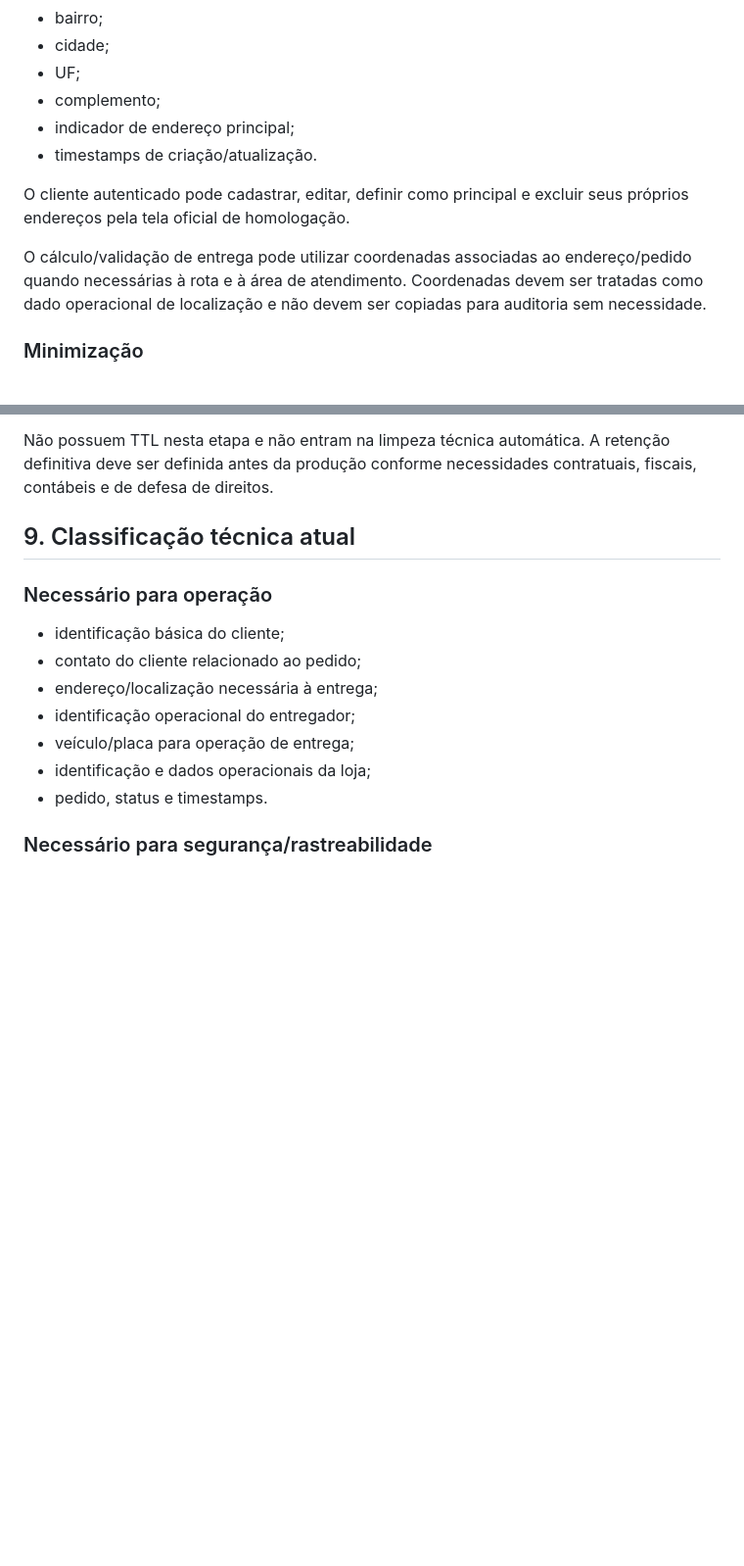
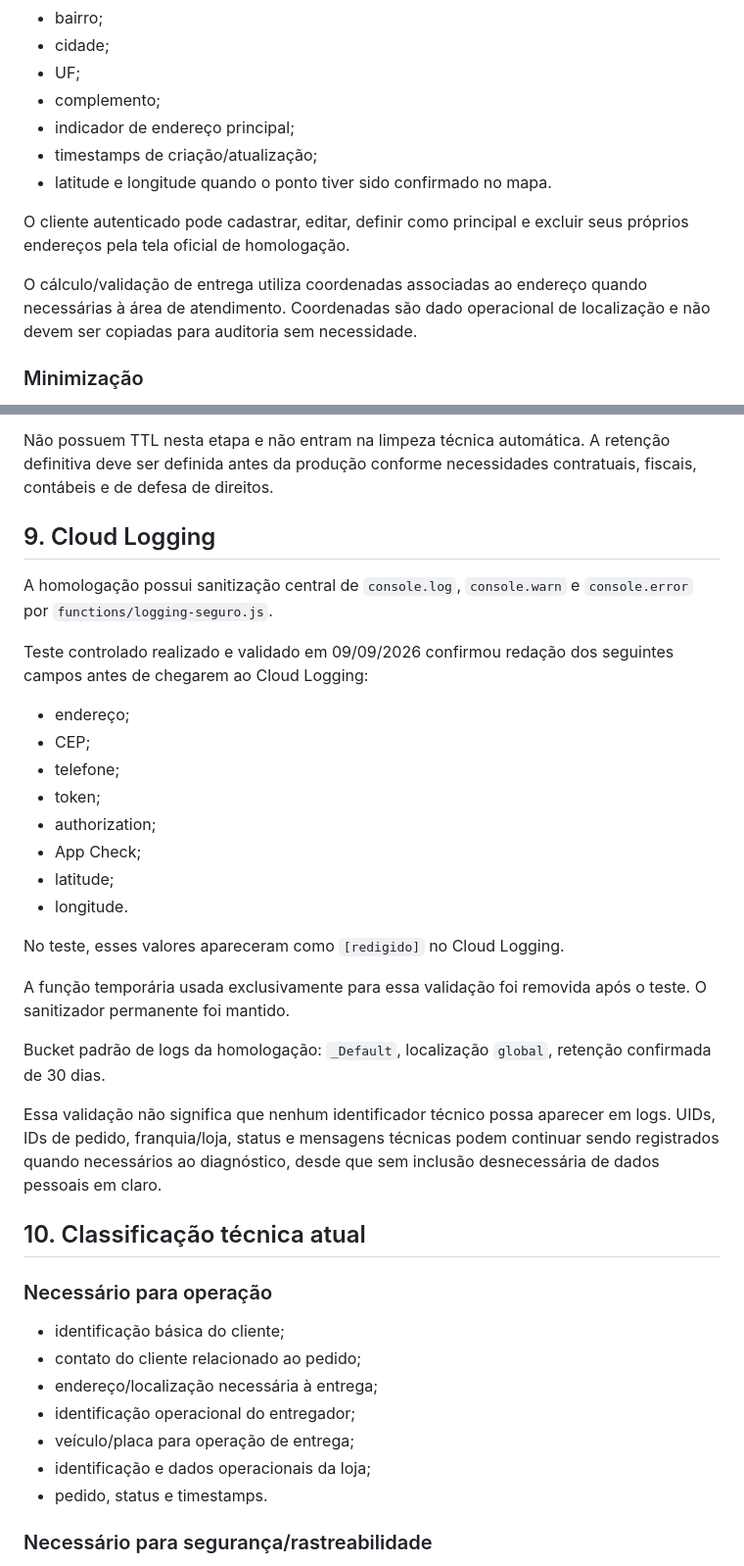
Before and after one commit to 22interliga/interliga_teste, a Markdown page: INVENTARIO-LGPD-INTERFOOD-HOMOLOGACAO.md, 2 parts joined by grey strips. Shown at 98% size. Rendered like a GitHub page; blank space fills up the shorter version.

```diff
--- a/INVENTARIO-LGPD-INTERFOOD-HOMOLOGACAO.md
+++ b/INVENTARIO-LGPD-INTERFOOD-HOMOLOGACAO.md
@@ -35,11 +35,12 @@ A subcoleção `clientes/{uid}/enderecos` pode conter:
 - UF;
 - complemento;
 - indicador de endereço principal;
-- timestamps de criação/atualização.
+- timestamps de criação/atualização;
+- latitude e longitude quando o ponto tiver sido confirmado no mapa.
 
 O cliente autenticado pode cadastrar, editar, definir como principal e excluir seus próprios endereços pela tela oficial de homologação.
 
-O cálculo/validação de entrega pode utilizar coordenadas associadas ao endereço/pedido quando necessárias à rota e à área de atendimento. Coordenadas devem ser tratadas como dado operacional de localização e não devem ser copiadas para auditoria sem necessidade.
+O cálculo/validação de entrega utiliza coordenadas associadas ao endereço quando necessárias à área de atendimento. Coordenadas são dado operacional de localização e não devem ser copiadas para auditoria sem necessidade.
 
 ### Minimização
 No módulo de endereço analisado não há necessidade técnica identificada de CPF, RG ou data de nascimento. Não adicionar esses campos sem finalidade aprovada.
@@ -151,7 +188,29 @@ Fechamentos, comissões congeladas, repasses, situação Pendente/Pago e referê
 
 Não possuem TTL nesta etapa e não entram na limpeza técnica automática. A retenção definitiva deve ser definida antes da produção conforme necessidades contratuais, fiscais, contábeis e de defesa de direitos.
 
-## 9. Classificação técnica atual
+## 9. Cloud Logging
+
+A homologação possui sanitização central de `console.log`, `console.warn` e `console.error` por `functions/logging-seguro.js`.
+
+Teste controlado realizado e validado em 09/09/2026 confirmou redação dos seguintes campos antes de chegarem ao Cloud Logging:
+- endereço;
+- CEP;
+- telefone;
+- token;
+- authorization;
+- App Check;
+- latitude;
+- longitude.
+
+No teste, esses valores apareceram como `[redigido]` no Cloud Logging.
+
+A função temporária usada exclusivamente para essa validação foi removida após o teste. O sanitizador permanente foi mantido.
+
+Bucket padrão de logs da homologação: `_Default`, localização `global`, retenção confirmada de 30 dias.
+
+Essa validação não significa que nenhum identificador técnico possa aparecer em logs. UIDs, IDs de pedido, franquia/loja, status e mensagens técnicas podem continuar sendo registrados quando necessários ao diagnóstico, desde que sem inclusão desnecessária de dados pessoais em claro.
+
+## 10. Classificação técnica atual
 
 ### Necessário para operação
 - identificação básica do cliente;
```
Also changed, not shown: other parts of INVENTARIO-LGPD-INTERFOOD-HOMOLOGACAO.md (+54 -16 lines).
